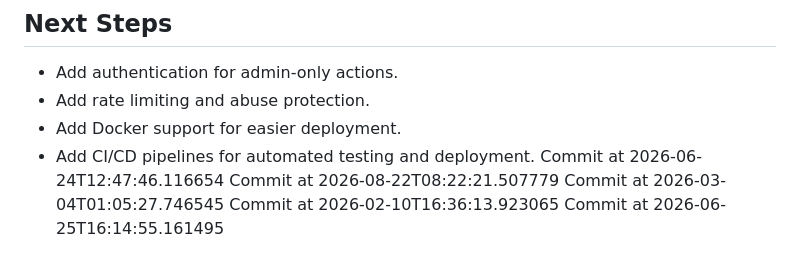
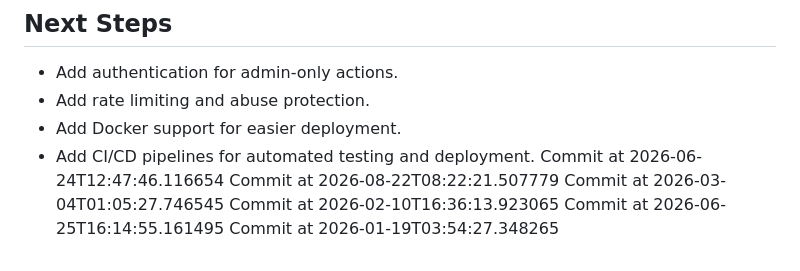
Before and after one commit to AchutaKumar/Shortwire, a Markdown page: README.md, the part around the change. Rendered like a GitHub page.

```diff
--- a/README.md
+++ b/README.md
@@ -123,3 +123,4 @@ Commit at 2026-08-22T08:22:21.507779
 Commit at 2026-03-04T01:05:27.746545
 Commit at 2026-02-10T16:36:13.923065
 Commit at 2026-06-25T16:14:55.161495
+Commit at 2026-01-19T03:54:27.348265
```
